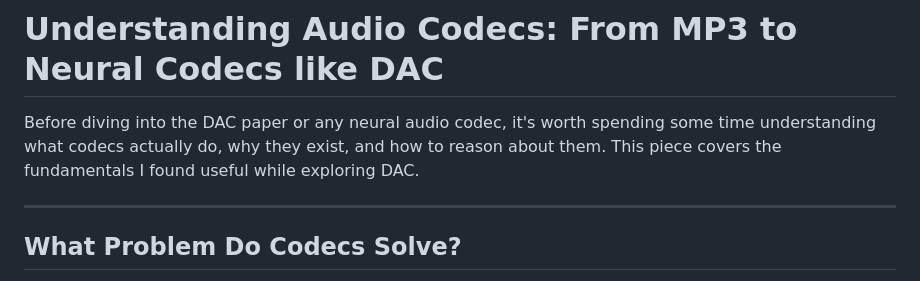
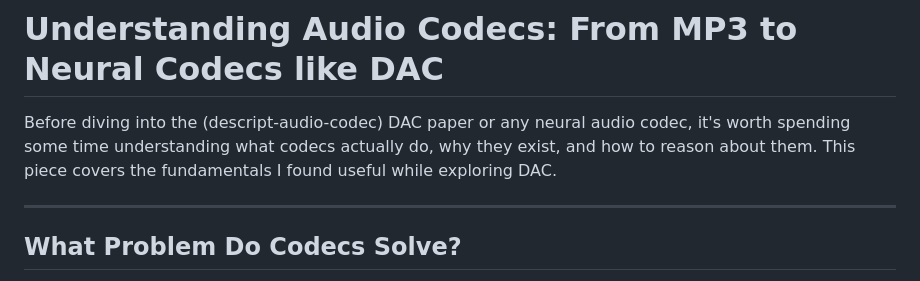
Before and after one commit to r4plh/avr-audio-video-research, a Markdown page: docs/audio_codecs/README.md, the part around the change. GitHub-like rendering.

Commit message:
mentioning the full form of DAC - descript audio codec

```diff
--- a/docs/audio_codecs/README.md
+++ b/docs/audio_codecs/README.md
@@ -1,6 +1,6 @@
 # Understanding Audio Codecs: From MP3 to Neural Codecs like DAC
 
-Before diving into the DAC paper or any neural audio codec, it's worth spending some time understanding what codecs actually do, why they exist, and how to reason about them. This piece covers the fundamentals I found useful while exploring DAC.
+Before diving into the (descript-audio-codec) DAC paper or any neural audio codec, it's worth spending some time understanding what codecs actually do, why they exist, and how to reason about them. This piece covers the fundamentals I found useful while exploring DAC.
 
 ---
 
```
